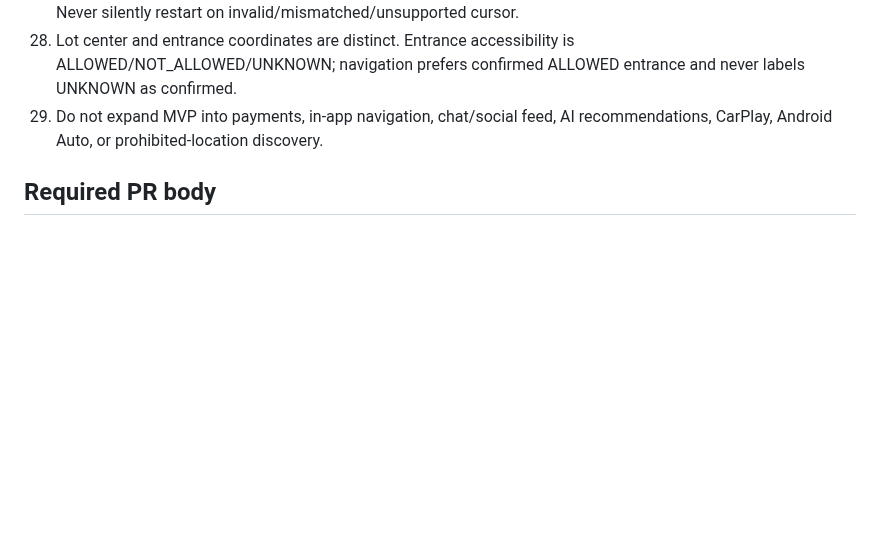
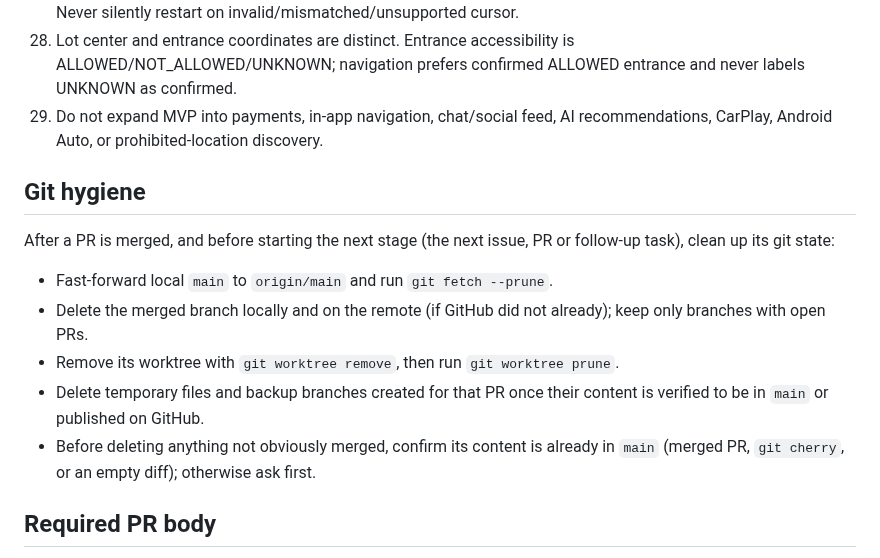
Before and after one commit to smvt1215/heavy-motorcycle-parking, a Markdown page: AGENTS.md, the part around the change. Drawn GitHub-style; blank space fills up the shorter version.

Commit message:
docs: require git branch and worktree cleanup after each merged PR
Co-Authored-By: Claude Opus 5.5 <noreply@anthropic.com>
Claude-Session: https://claude.ai/code/session_013JA1h5AkTAKoqjwUmFwaZN

```diff
--- a/AGENTS.md
+++ b/AGENTS.md
@@ -43,6 +43,14 @@ Heavy Motorcycle Parking (重機停車通)
 28. Lot center and entrance coordinates are distinct. Entrance accessibility is ALLOWED/NOT_ALLOWED/UNKNOWN; navigation prefers confirmed ALLOWED entrance and never labels UNKNOWN as confirmed.
 29. Do not expand MVP into payments, in-app navigation, chat/social feed, AI recommendations, CarPlay, Android Auto, or prohibited-location discovery.
 
+## Git hygiene
+After a PR is merged, and before starting the next stage (the next issue, PR or follow-up task), clean up its git state:
+- Fast-forward local `main` to `origin/main` and run `git fetch --prune`.
+- Delete the merged branch locally and on the remote (if GitHub did not already); keep only branches with open PRs.
+- Remove its worktree with `git worktree remove`, then run `git worktree prune`.
+- Delete temporary files and backup branches created for that PR once their content is verified to be in `main` or published on GitHub.
+- Before deleting anything not obviously merged, confirm its content is already in `main` (merged PR, `git cherry`, or an empty diff); otherwise ask first.
+
 ## Required PR body
 - Summary
 - Architecture impact
```
